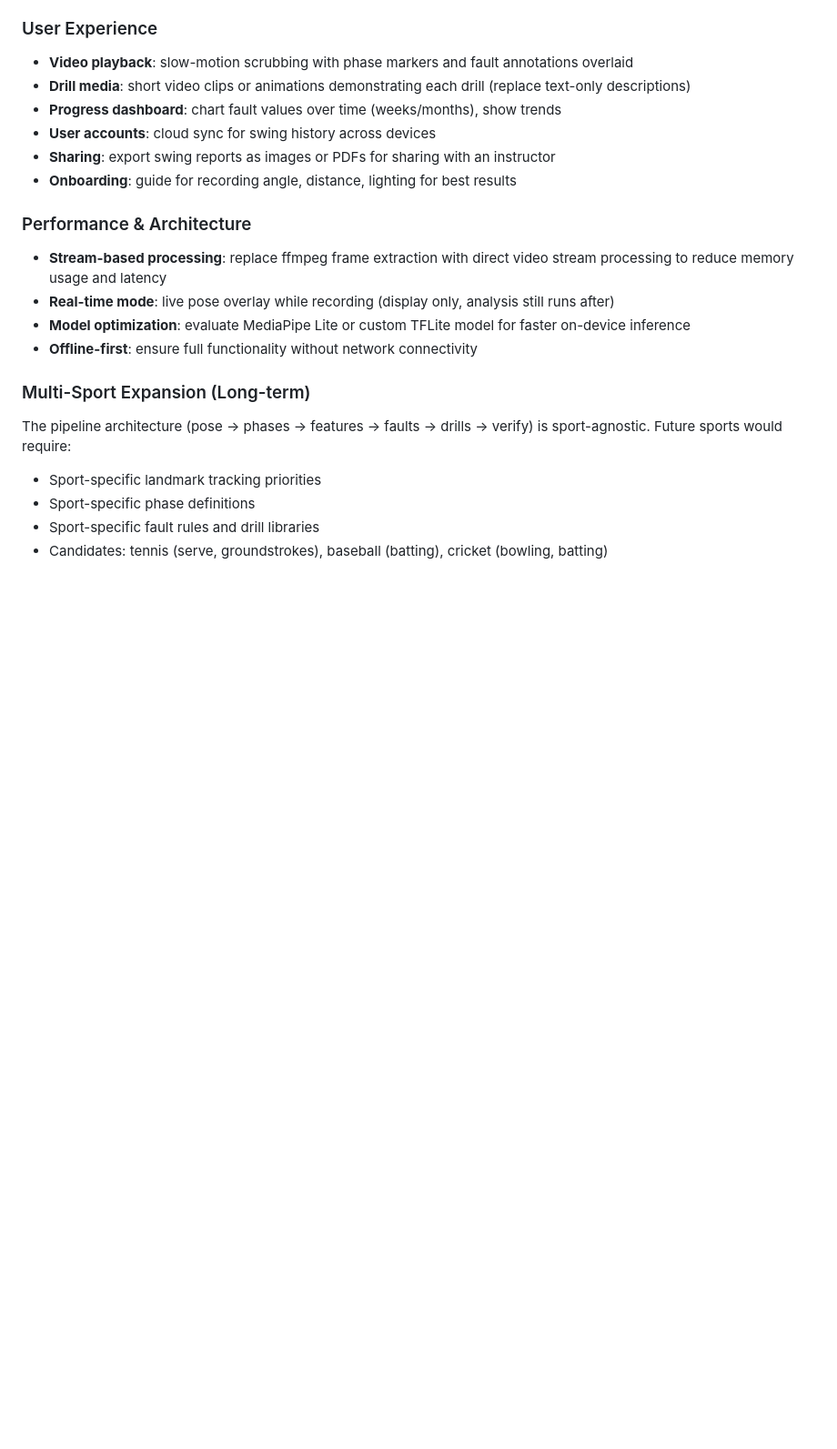
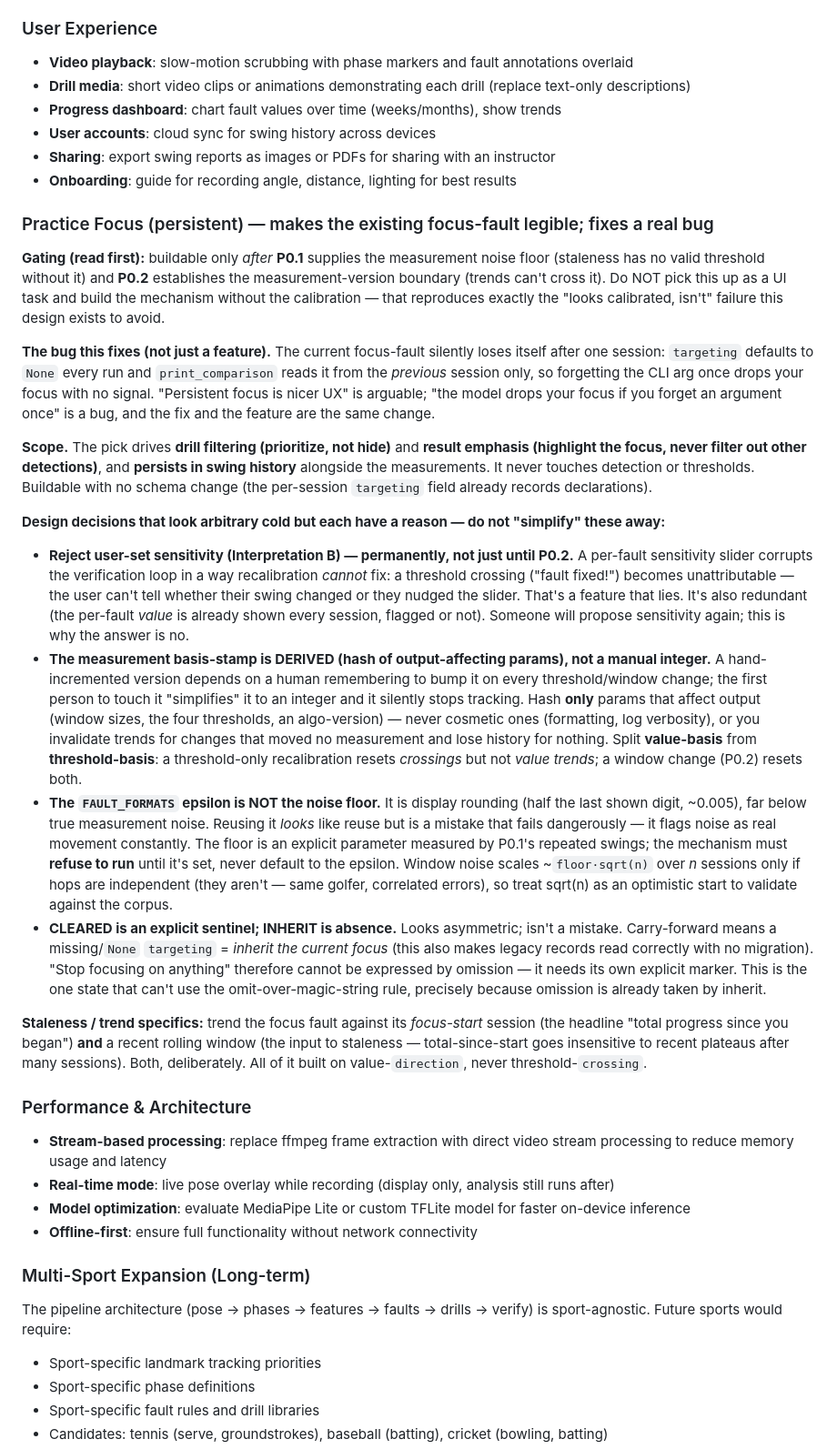
Before and after one commit to floresgl1/golf-swing-analyzer, a Markdown page: ROADMAP.md, the part around one of its changes. Shown at 91% size. GitHub-like rendering; blank space fills up the shorter version.

Commit message:
Document noise-floor corpus requirement and Practice Focus design
P0.1: add the repeated-swings requirement -- >=5 swings/subject in a session
(within-session noise) plus 2-3 subjects re-recorded across >=2 sessions a few
days apart (between-session noise, the variance change-detection actually
fights). Records why the FAULT_FORMATS epsilon is display rounding, not a noise
floor, and that staleness must measure the floor here and refuse to run until
it is set.

Future Feature -- Practice Focus (persistent): the focus-fault picker drives
drills + result emphasis, never detection or thresholds; gated behind P0.1 (noise
floor) and P0.2 (measurement-version boundary). Preserves the reasoning behind
choices that look arbitrary cold -- sensitivity (B) rejected because it makes
verification crossings unattributable; basis-stamp derived not incremented;
epsilon is not the noise floor; CLEARED sentinel vs INHERIT absence -- and names
the underlying bug the feature fixes: focus silently lost after one session.

Co-Authored-By: Claude Opus 4.8 <noreply@anthropic.com>

```diff
--- a/ROADMAP.md
+++ b/ROADMAP.md
@@ -189,6 +195,22 @@ Why blocked: step 2 has no ground truth without the corpus. Doing step 1 alone s
 - **Sharing**: export swing reports as images or PDFs for sharing with an instructor
 - **Onboarding**: guide for recording angle, distance, lighting for best results
 
+### Practice Focus (persistent) — makes the existing focus-fault legible; fixes a real bug
+
+**Gating (read first):** buildable only *after* **P0.1** supplies the measurement noise floor (staleness has no valid threshold without it) and **P0.2** establishes the measurement-version boundary (trends can't cross it). Do NOT pick this up as a UI task and build the mechanism without the calibration — that reproduces exactly the "looks calibrated, isn't" failure this design exists to avoid.
+
+**The bug this fixes (not just a feature).** The current focus-fault silently loses itself after one session: `targeting` defaults to `None` every run and `print_comparison` reads it from the *previous* session only, so forgetting the CLI arg once drops your focus with no signal. "Persistent focus is nicer UX" is arguable; "the model drops your focus if you forget an argument once" is a bug, and the fix and the feature are the same change.
+
+**Scope.** The pick drives **drill filtering (prioritize, not hide)** and **result emphasis (highlight the focus, never filter out other detections)**, and **persists in swing history** alongside the measurements. It never touches detection or thresholds. Buildable with no schema change (the per-session `targeting` field already records declarations).
+
+**Design decisions that look arbitrary cold but each have a reason — do not "simplify" these away:**
+- **Reject user-set sensitivity (Interpretation B) — permanently, not just until P0.2.** A per-fault sensitivity slider corrupts the verification loop in a way recalibration *cannot* fix: a threshold crossing ("fault fixed!") becomes unattributable — the user can't tell whether their swing changed or they nudged the slider. That's a feature that lies. It's also redundant (the per-fault *value* is already shown every session, flagged or not). Someone will propose sensitivity again; this is why the answer is no.
+- **The measurement basis-stamp is DERIVED (hash of output-affecting params), not a manual integer.** A hand-incremented version depends on a human remembering to bump it on every threshold/window change; the first person to touch it "simplifies" it to an integer and it silently stops tracking. Hash **only** params that affect output (window sizes, the four thresholds, an algo-version) — never cosmetic ones (formatting, log verbosity), or you invalidate trends for changes that moved no measurement and lose history for nothing. Split **value-basis** from **threshold-basis**: a threshold-only recalibration resets *crossings* but not *value trends*; a window change (P0.2) resets both.
+- **The `FAULT_FORMATS` epsilon is NOT the noise floor.** It is display rounding (half the last shown digit, ~0.005), far below true measurement noise. Reusing it *looks* like reuse but is a mistake that fails dangerously — it flags noise as real movement constantly. The floor is an explicit parameter measured by P0.1's repeated swings; the mechanism must **refuse to run** until it's set, never default to the epsilon. Window noise scales ~`floor·sqrt(n)` over *n* sessions only if hops are independent (they aren't — same golfer, correlated errors), so treat sqrt(n) as an optimistic start to validate against the corpus.
+- **CLEARED is an explicit sentinel; INHERIT is absence.** Looks asymmetric; isn't a mistake. Carry-forward means a missing/`None` `targeting` = *inherit the current focus* (this also makes legacy records read correctly with no migration). "Stop focusing on anything" therefore cannot be expressed by omission — it needs its own explicit marker. This is the one state that can't use the omit-over-magic-string rule, precisely because omission is already taken by inherit.
+
+**Staleness / trend specifics:** trend the focus fault against its *focus-start* session (the headline "total progress since you began") **and** a recent rolling window (the input to staleness — total-since-start goes insensitive to recent plateaus after many sessions). Both, deliberately. All of it built on value-`direction`, never threshold-`crossing`.
+
 ### Performance & Architecture
 - **Stream-based processing**: replace ffmpeg frame extraction with direct video stream processing to reduce memory usage and latency
 - **Real-time mode**: live pose overlay while recording (display only, analysis still runs after)
```
Also changed, not shown: other parts of ROADMAP.md (+6 -0 lines).
